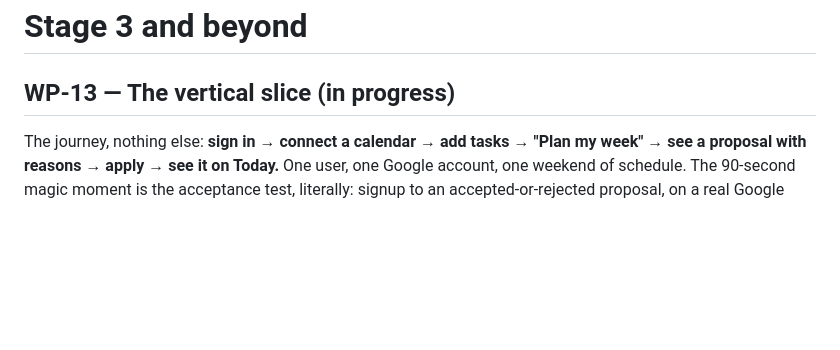
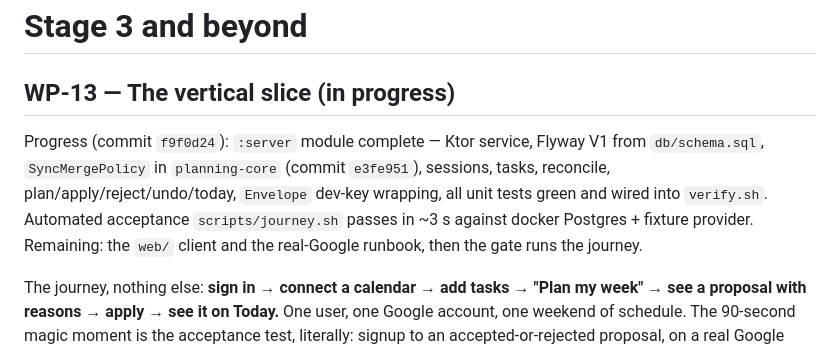
Before and after one commit to Harshit-sehgal/daily-brief-android, a Markdown page: docs/saas/08-work-packages.md, the part around the change. Drawn GitHub-style; blank space fills up the shorter version.

Commit message:
Track WP-13 progress: server half done (f9f0d24), journey gate green

```diff
--- a/docs/saas/08-work-packages.md
+++ b/docs/saas/08-work-packages.md
@@ -449,6 +449,13 @@ JVM, kotlinx-serialization-json 1.8.1) turns it into executable bytes:
 
 ## WP-13 — The vertical slice  (in progress)
 
+Progress (commit `f9f0d24`): `:server` module complete — Ktor service, Flyway V1
+from `db/schema.sql`, `SyncMergePolicy` in `planning-core` (commit `e3fe951`), sessions,
+tasks, reconcile, plan/apply/reject/undo/today, `Envelope` dev-key wrapping, all unit
+tests green and wired into `verify.sh`. Automated acceptance `scripts/journey.sh` passes
+in ~3 s against docker Postgres + fixture provider. Remaining: the `web/` client and the
+real-Google runbook, then the gate runs the journey.
+
 The journey, nothing else: **sign in → connect a calendar → add tasks → "Plan my week" → see a
 proposal with reasons → apply → see it on Today.** One user, one Google account, one weekend of
 schedule. The 90-second magic moment is the acceptance test, literally: signup to an
```
